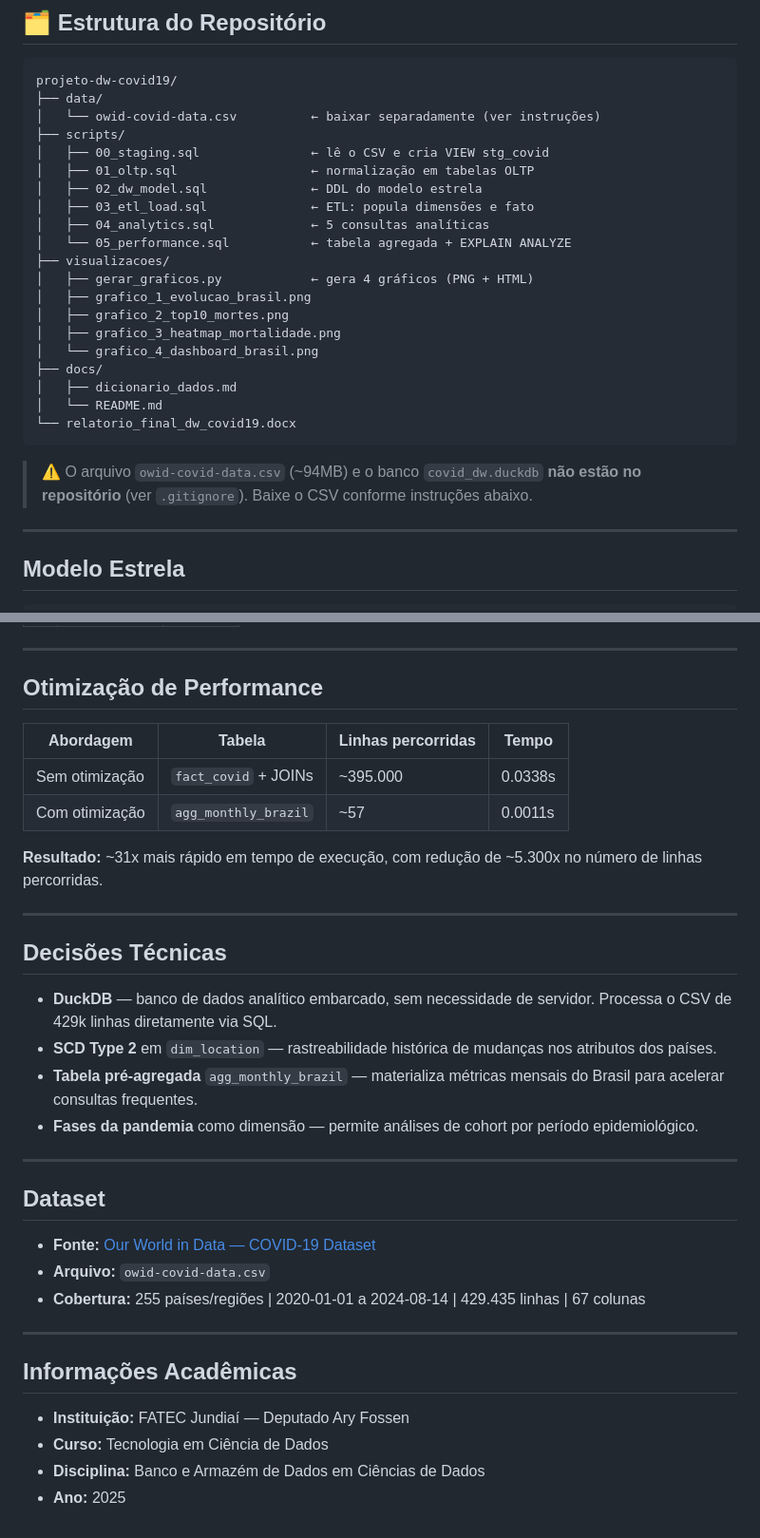
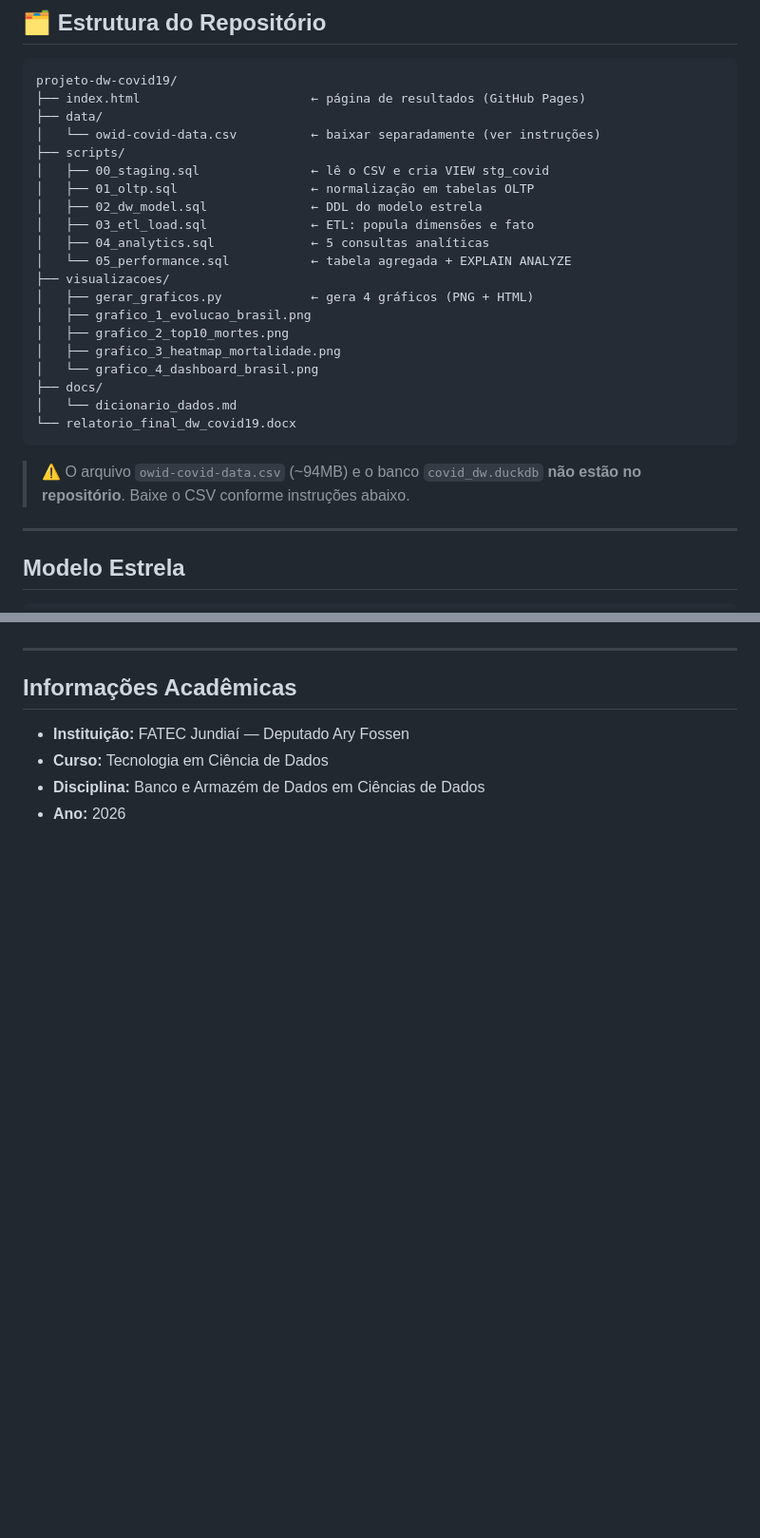
Before and after one commit to NathanBernardo/projeto-dw-covid19, a Markdown page: README.md, 2 parts joined by grey strips. Shown at 95% size. GitHub-like rendering; blank space fills up the shorter version.

````diff
--- a/README.md
+++ b/README.md
@@ -37,6 +39,7 @@ CSV bruto (429k linhas)
 
 ```
 projeto-dw-covid19/
+├── index.html                       ← página de resultados (GitHub Pages)
 ├── data/
 │   └── owid-covid-data.csv          ← baixar separadamente (ver instruções)
 ├── scripts/
@@ -53,12 +56,11 @@ projeto-dw-covid19/
 │   ├── grafico_3_heatmap_mortalidade.png
 │   └── grafico_4_dashboard_brasil.png
 ├── docs/
-│   ├── dicionario_dados.md
-│   └── README.md
+│   └── dicionario_dados.md
 └── relatorio_final_dw_covid19.docx
 ```
 
-> ⚠️ O arquivo `owid-covid-data.csv` (~94MB) e o banco `covid_dw.duckdb` **não estão no repositório** (ver `.gitignore`). Baixe o CSV conforme instruções abaixo.
+> ⚠️ O arquivo `owid-covid-data.csv` (~94MB) e o banco `covid_dw.duckdb` **não estão no repositório**. Baixe o CSV conforme instruções abaixo.
 
 ---
 
@@ -184,37 +169,9 @@ python visualizacoes/gerar_graficos.py
 
 ---
 
-## Otimização de Performance
-
-| Abordagem | Tabela | Linhas percorridas | Tempo |
-|-----------|--------|--------------------|-------|
-| Sem otimização | `fact_covid` + JOINs | ~395.000 | 0.0338s |
-| Com otimização | `agg_monthly_brazil` | ~57 | 0.0011s |
-
-**Resultado:** ~31x mais rápido em tempo de execução, com redução de ~5.300x no número de linhas percorridas.
-
----
-
-## Decisões Técnicas
-
-- **DuckDB** — banco de dados analítico embarcado, sem necessidade de servidor. Processa o CSV de 429k linhas diretamente via SQL.
-- **SCD Type 2** em `dim_location` — rastreabilidade histórica de mudanças nos atributos dos países.
-- **Tabela pré-agregada** `agg_monthly_brazil` — materializa métricas mensais do Brasil para acelerar consultas frequentes.
-- **Fases da pandemia** como dimensão — permite análises de cohort por período epidemiológico.
-
----
-
-## Dataset
-
-- **Fonte:** [Our World in Data — COVID-19 Dataset](https://github.com/owid/covid-19-data)
-- **Arquivo:** `owid-covid-data.csv`
-- **Cobertura:** 255 países/regiões | 2020-01-01 a 2024-08-14 | 429.435 linhas | 67 colunas
-
----
-
-## Informações Acadêmicas
+##  Informações Acadêmicas
 
 - **Instituição:** FATEC Jundiaí — Deputado Ary Fossen
 - **Curso:** Tecnologia em Ciência de Dados
 - **Disciplina:** Banco e Armazém de Dados em Ciências de Dados
-- **Ano:** 2025
+- **Ano:** 2026
````
Also changed, not shown: other parts of README.md (+21 -36 lines).
